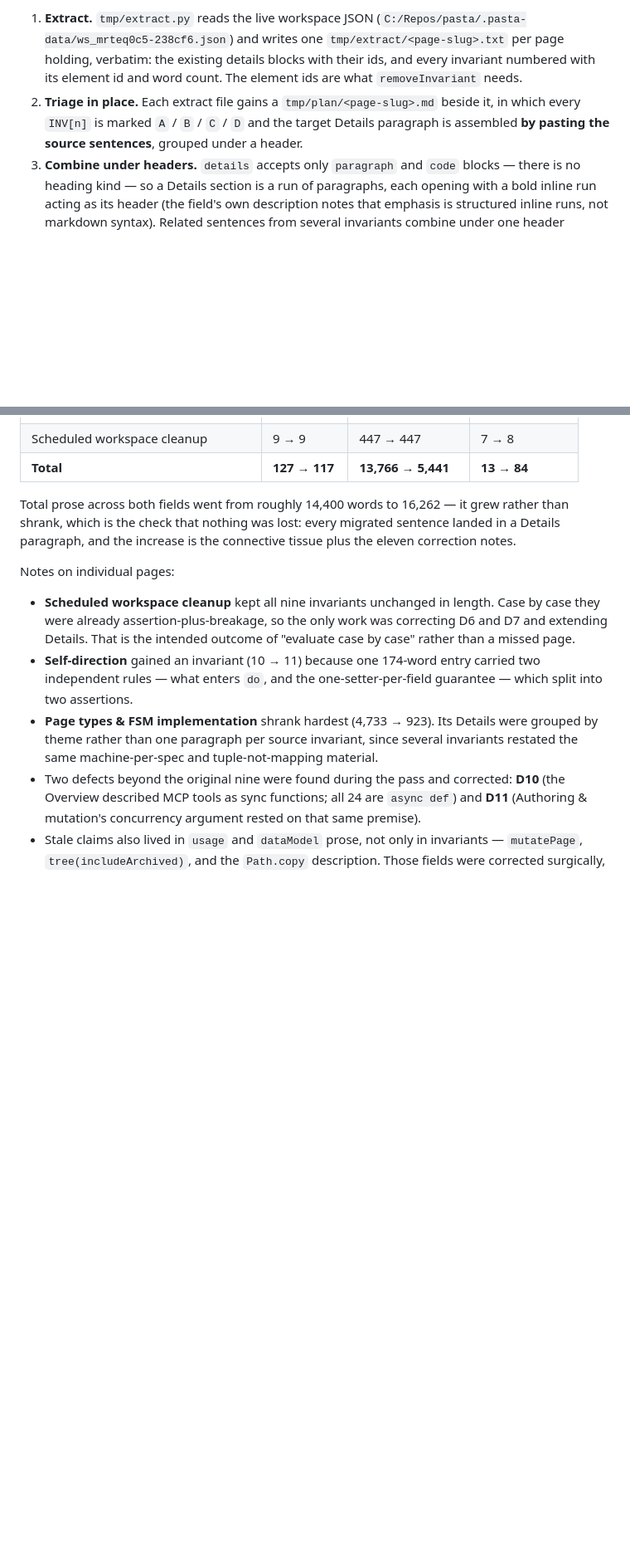
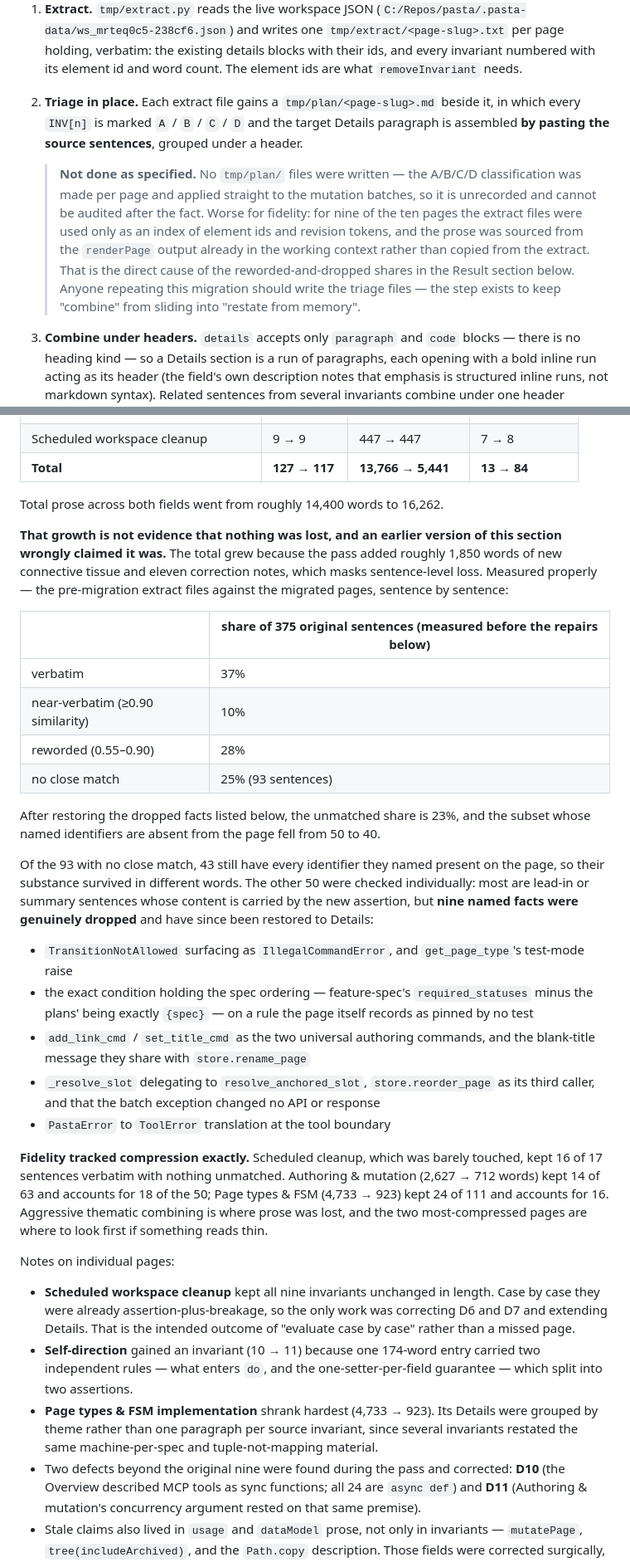
Before and after one commit to dsschneidermann-org/pasta-dev, a Markdown page: docs/architecture/INVARIANT-MIGRATION-PLAN.md, 2 parts joined by grey strips. Shown at 83% size. Drawn GitHub-style; blank space fills up the shorter version.

Commit message:
Correct the migration record: measure fidelity instead of asserting it
The Result section claimed the word-count growth proved nothing was lost.
It does not: the total grew because the pass added connective tissue and
correction notes, which masks sentence-level loss.

Measured the pre-migration extracts against the migrated pages sentence by
sentence: of 375 original sentences, 37% survive verbatim, 10% near-verbatim,
28% reworded, 25% with no close match. Of those 93, forty-three still name
every identifier they used; the other fifty were checked individually and
nine named facts were genuinely dropped. Those are restored to Details,
taking the unmatched share to 23%.

Also records that the planned per-page triage files were never written, and
that prose was sourced from the rendered pages in context rather than from
the extracts for nine of ten pages - the direct cause of the rewording.

Co-Authored-By: Claude Opus 5 <noreply@anthropic.com>
Claude-Session: https://claude.ai/code/session_01Cf3TW8HCeMFoAiAZKFkv4t

```diff
--- a/docs/architecture/INVARIANT-MIGRATION-PLAN.md
+++ b/docs/architecture/INVARIANT-MIGRATION-PLAN.md
@@ -79,6 +79,15 @@ Rewriting from memory would lose the prose. So:
 2. **Triage in place.** Each extract file gains a `tmp/plan/<page-slug>.md` beside it, in which
    every `INV[n]` is marked `A` / `B` / `C` / `D` and the target Details paragraph is assembled
    **by pasting the source sentences**, grouped under a header.
+
+   > **Not done as specified.** No `tmp/plan/` files were written — the A/B/C/D classification was
+   > made per page and applied straight to the mutation batches, so it is unrecorded and cannot be
+   > audited after the fact. Worse for fidelity: for nine of the ten pages the extract files were
+   > used only as an index of element ids and revision tokens, and the prose was sourced from the
+   > `renderPage` output already in the working context rather than copied from the extract. That
+   > is the direct cause of the reworded-and-dropped shares in the Result section below. Anyone
+   > repeating this migration should write the triage files — the step exists to keep "combine"
+   > from sliding into "restate from memory".
 3. **Combine under headers.** `details` accepts only `paragraph` and `code` blocks — there is no
    heading kind — so a Details section is a run of paragraphs, each opening with a bold inline run
    acting as its header (the field's own description notes that emphasis is structured inline runs,
@@ -142,9 +151,42 @@ All ten pages migrated. Measured after the pass:
 | Scheduled workspace cleanup | 9 → 9 | 447 → 447 | 7 → 8 |
 | **Total** | **127 → 117** | **13,766 → 5,441** | **13 → 84** |
 
-Total prose across both fields went from roughly 14,400 words to 16,262 — it grew rather than
-shrank, which is the check that nothing was lost: every migrated sentence landed in a Details
-paragraph, and the increase is the connective tissue plus the eleven correction notes.
+Total prose across both fields went from roughly 14,400 words to 16,262.
+
+**That growth is not evidence that nothing was lost, and an earlier version of this section wrongly
+claimed it was.** The total grew because the pass added roughly 1,850 words of new connective
+tissue and eleven correction notes, which masks sentence-level loss. Measured properly — the
+pre-migration extract files against the migrated pages, sentence by sentence:
+
+| | share of 375 original sentences (measured before the repairs below) |
+|---|---|
+| verbatim | 37% |
+| near-verbatim (≥0.90 similarity) | 10% |
+| reworded (0.55–0.90) | 28% |
+| no close match | 25% (93 sentences) |
+
+After restoring the dropped facts listed below, the unmatched share is 23%, and the subset whose
+named identifiers are absent from the page fell from 50 to 40.
+
+Of the 93 with no close match, 43 still have every identifier they named present on the page, so
+their substance survived in different words. The other 50 were checked individually: most are
+lead-in or summary sentences whose content is carried by the new assertion, but **nine named facts
+were genuinely dropped** and have since been restored to Details:
+
+- `TransitionNotAllowed` surfacing as `IllegalCommandError`, and `get_page_type`'s test-mode raise
+- the exact condition holding the spec ordering — feature-spec's `required_statuses` minus the
+  plans' being exactly `{spec}` — on a rule the page itself records as pinned by no test
+- `add_link_cmd` / `set_title_cmd` as the two universal authoring commands, and the blank-title
+  message they share with `store.rename_page`
+- `_resolve_slot` delegating to `resolve_anchored_slot`, `store.reorder_page` as its third caller,
+  and that the batch exception changed no API or response
+- `PastaError` to `ToolError` translation at the tool boundary
+
+**Fidelity tracked compression exactly.** Scheduled cleanup, which was barely touched, kept 16 of
+17 sentences verbatim with nothing unmatched. Authoring & mutation (2,627 → 712 words) kept 14 of
+63 and accounts for 18 of the 50; Page types & FSM (4,733 → 923) kept 24 of 111 and accounts for
+16. Aggressive thematic combining is where prose was lost, and the two most-compressed pages are
+where to look first if something reads thin.
 
 Notes on individual pages:
 
```
